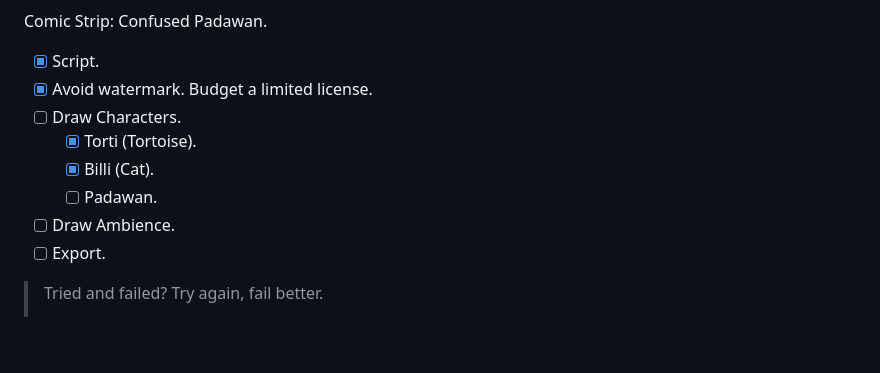
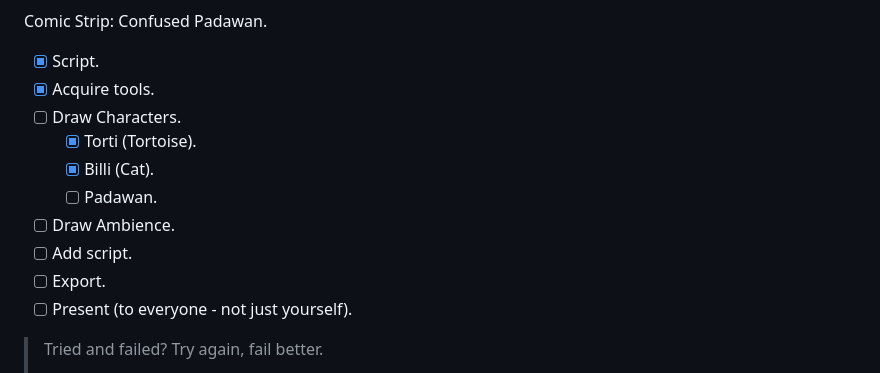
Before and after one commit to pawanmsr/n-methods, a Markdown page: README.md, the part around the change printed below. GitHub-like rendering; blank space fills up the shorter version.

```diff
--- a/README.md
+++ b/README.md
@@ -69,13 +72,15 @@ Fun
 Comic Strip: Confused Padawan.
 
 - [x] Script.
-- [x] Avoid watermark. Budget a limited license.
+- [x] Acquire tools.
 - [ ] Draw Characters.
   - [x] Torti (Tortoise).
   - [x] Billi (Cat).
   - [ ] Padawan.
 - [ ] Draw Ambience.
+- [ ] Add script.
 - [ ] Export.
+- [ ] Present (to everyone - not just yourself).
 
 >
 > Tried and failed? Try again, fail better.
```
Also changed, not shown: other parts of README.md (+5 -2 lines), doc/asset/billi.png (added), doc/asset/torti.png (added).
